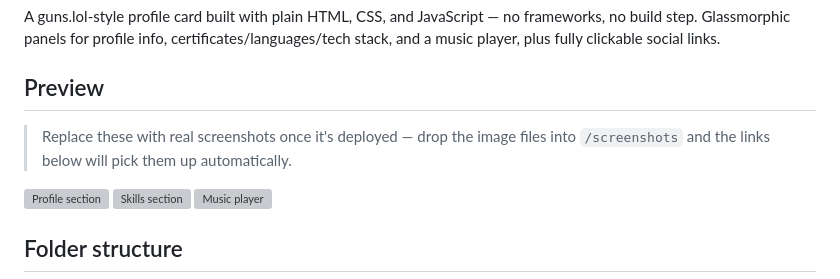
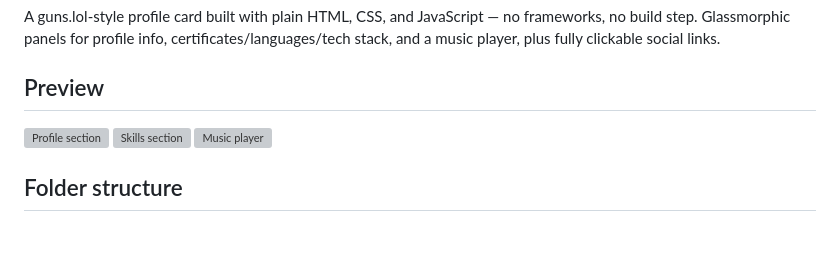
Before and after one commit to iloveCRXYZ/WEBSITE, a Markdown page: README.md, the part around the change. Drawn GitHub-style; blank space fills up the shorter version; grey boxes are pictures that could not be loaded.

```diff
--- a/README.md
+++ b/README.md
@@ -3,8 +3,6 @@
 A guns.lol-style profile card built with plain HTML, CSS, and JavaScript — no frameworks, no build step. Glassmorphic panels for profile info, certificates/languages/tech stack, and a music player, plus fully clickable social links.
 
 ## Preview
-
-> Replace these with real screenshots once it's deployed — drop the image files into `/screenshots` and the links below will pick them up automatically.
 
 ![Profile section](assets\screenshots\main.png)
 ![Skills section](screenshots/skills-section.png)
```
